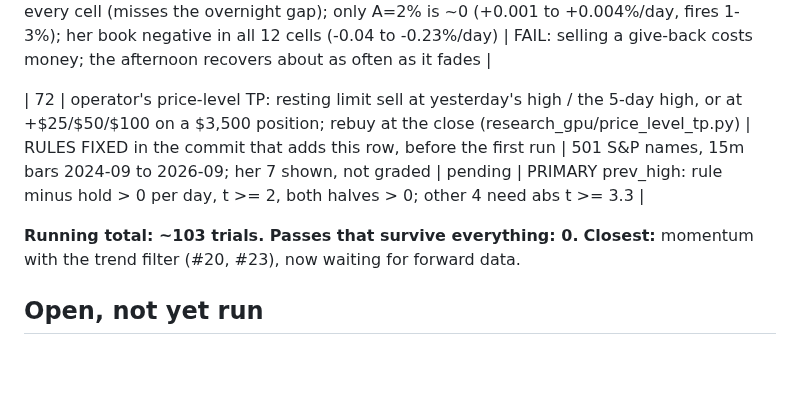
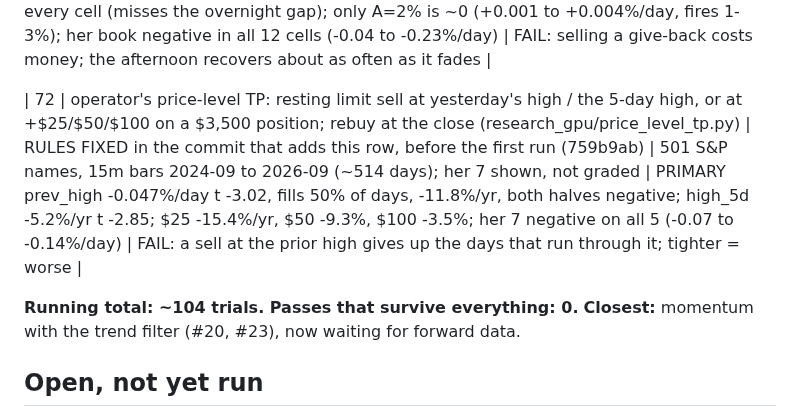
Before and after one commit to SDavidJake907/-quant-desk, a Markdown page: TRIALS.md, the part around the change. Drawn GitHub-style; blank space fills up the shorter version.

Commit message:
test: TRIALS #72 result -- FAIL; selling at prior highs or dollar targets loses vs hold
Co-Authored-By: Claude Opus 5.5 <noreply@anthropic.com>

```diff
--- a/TRIALS.md
+++ b/TRIALS.md
@@ -85,9 +85,9 @@ model take/skip and model exits. They are counted, not re-listed.
 
 | 71 | operator's give-back exit: once the book's day gain reaches A, sell all if it gives back X of it; rebuy at the close or next open (research_gpu/giveback_test.py) | RULES FIXED in the commit that adds this row, before the first run (66ddd27) | 100 random 7-stock S&P books, 15m bars 2024-09 to 2026-09 (~478 days); her book (COHR MPC MU NVDA SNDK VLO WDC, 402 days) shown, not graded | PRIMARY -0.008%/day t -1.10 (fires 9% of days); 10 of 12 cells negative, A=0.5% loses 7-17%/yr (t -2.5 to -3.2); rebuy-next-open worse than rebuy-close in every cell (misses the overnight gap); only A=2% is ~0 (+0.001 to +0.004%/day, fires 1-3%); her book negative in all 12 cells (-0.04 to -0.23%/day) | FAIL: selling a give-back costs money; the afternoon recovers about as often as it fades |
 
-| 72 | operator's price-level TP: resting limit sell at yesterday's high / the 5-day high, or at +$25/$50/$100 on a $3,500 position; rebuy at the close (research_gpu/price_level_tp.py) | RULES FIXED in the commit that adds this row, before the first run | 501 S&P names, 15m bars 2024-09 to 2026-09; her 7 shown, not graded | pending | PRIMARY prev_high: rule minus hold > 0 per day, t >= 2, both halves > 0; other 4 need abs t >= 3.3 |
+| 72 | operator's price-level TP: resting limit sell at yesterday's high / the 5-day high, or at +$25/$50/$100 on a $3,500 position; rebuy at the close (research_gpu/price_level_tp.py) | RULES FIXED in the commit that adds this row, before the first run (759b9ab) | 501 S&P names, 15m bars 2024-09 to 2026-09 (~514 days); her 7 shown, not graded | PRIMARY prev_high -0.047%/day t -3.02, fills 50% of days, -11.8%/yr, both halves negative; high_5d -5.2%/yr t -2.85; $25 -15.4%/yr, $50 -9.3%, $100 -3.5%; her 7 negative on all 5 (-0.07 to -0.14%/day) | FAIL: a sell at the prior high gives up the days that run through it; tighter = worse |
 
-**Running total: ~103 trials. Passes that survive everything: 0.**
+**Running total: ~104 trials. Passes that survive everything: 0.**
 **Closest:** momentum with the trend filter (#20, #23), now waiting for forward
 data.
 
```
